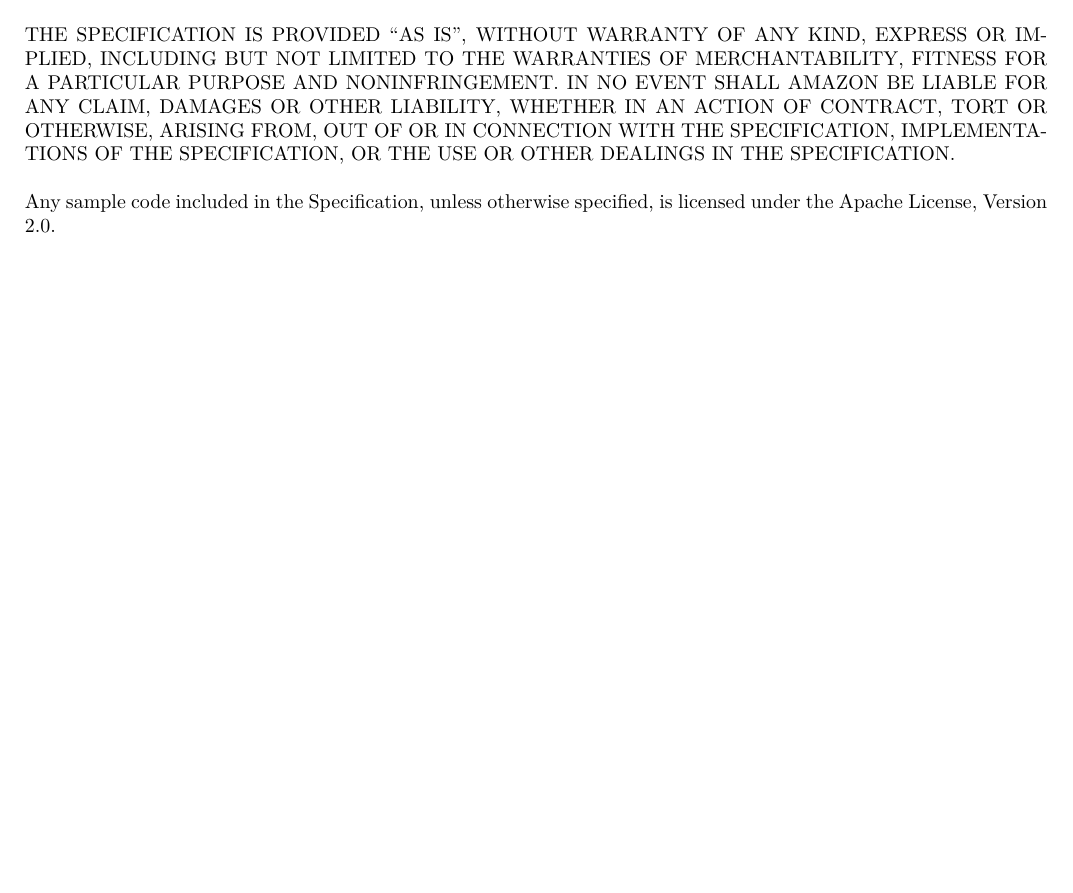
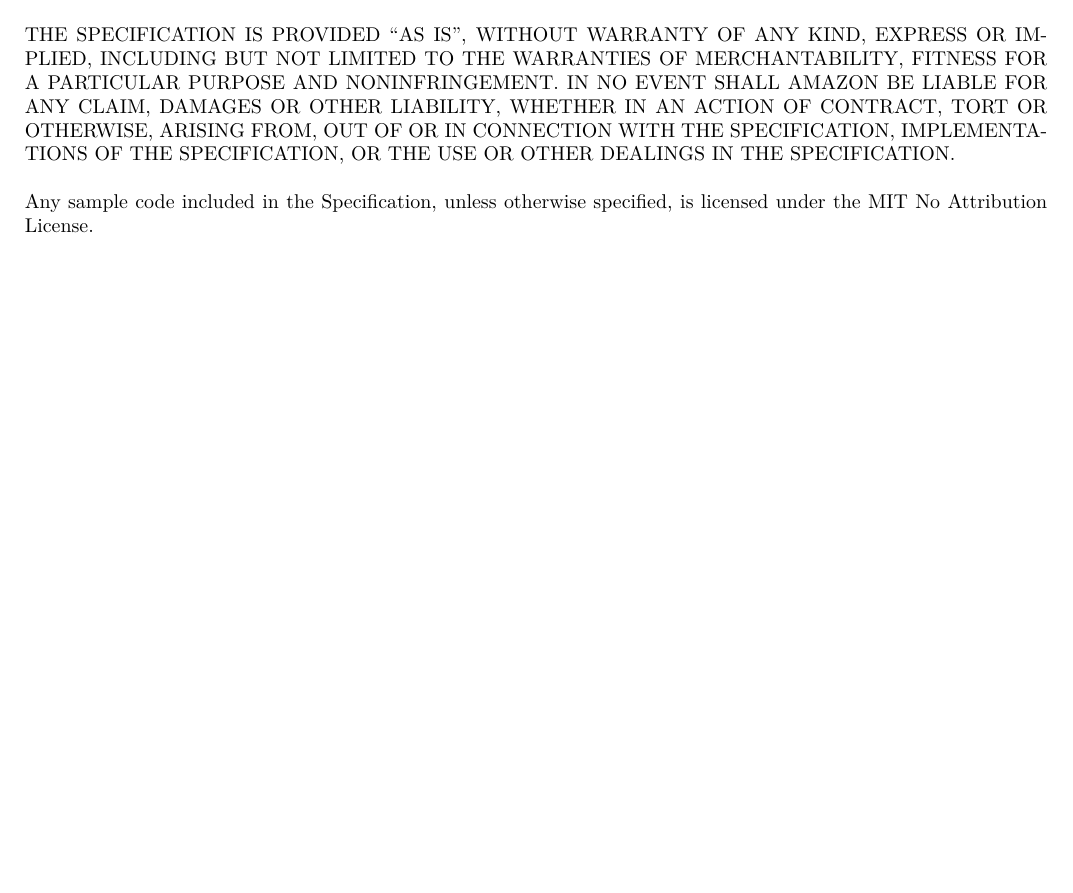
Before and after one commit to partiql/partiql-spec, a LaTeX document (main.tex, which reads license.tex): part of page 4 of 48, cut so that both start at the same text. Compiled offline with pdfLaTeX.

Commit message:
Changes license for code snippets to MIT-0

```diff
--- a/license.tex
+++ b/license.tex
@@ -42,6 +42,6 @@
 USE OR OTHER DEALINGS IN THE SPECIFICATION.\\
 
 \noindent Any sample code included in the Specification, unless otherwise
-specified, is licensed under the Apache License, Version 2.0.
+specified, is licensed under the MIT No Attribution License.
 
 \pagebreak
```
Also changed, not shown: 1 other file.
